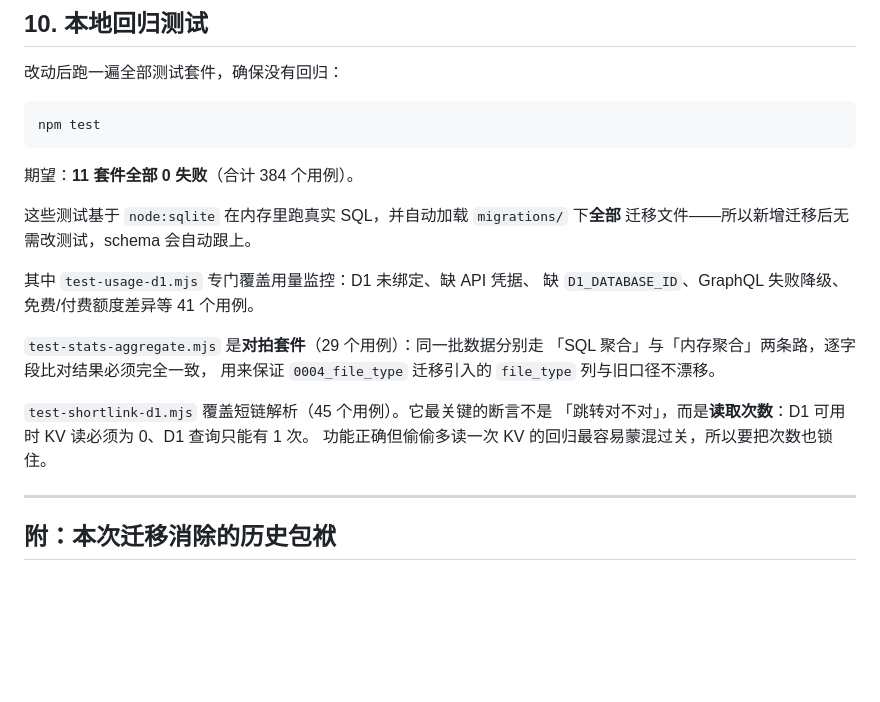
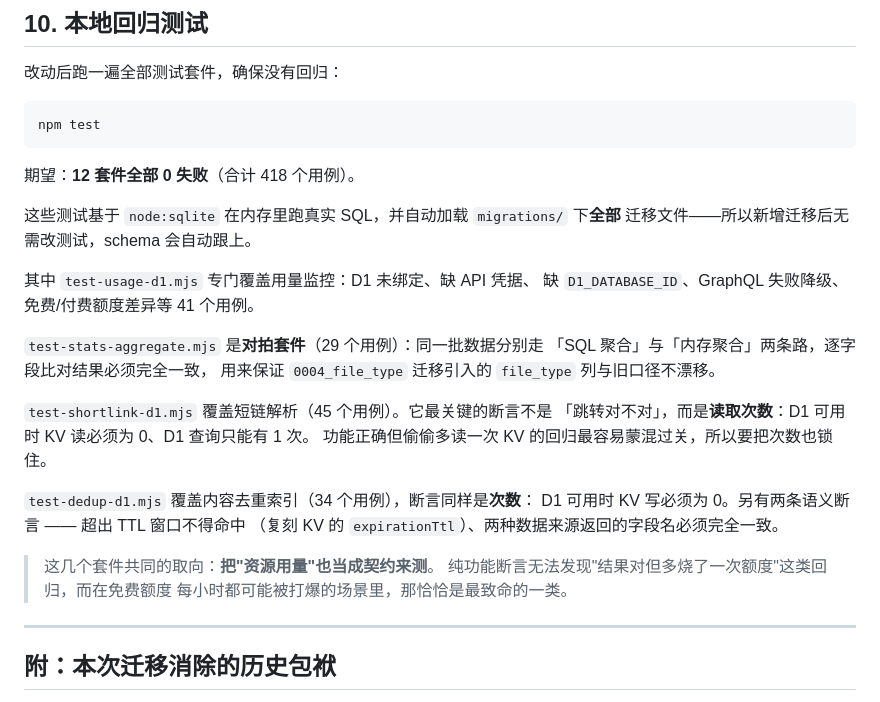
Before and after one commit to Linyueying/K-Vault-Next, a Markdown page: docs/d1-migration-checklist.md, the part around the change. Drawn GitHub-style; blank space fills up the shorter version.

Commit message:
docs: 同步测试套件清单与用例数（12 套件 418 用例）
补上 test-dedup-d1 的说明，并记下这几个套件共同的取向：把「资源用量」
也当成契约来测。纯功能断言发现不了"结果对但多烧一次额度"这类回归，
而免费额度随时可能被打爆，那才是真正致命的一类。

````diff
--- a/docs/d1-migration-checklist.md
+++ b/docs/d1-migration-checklist.md
@@ -471,7 +471,7 @@ D1_DATABASE_ID = <你的 database_id>
 npm test
 ```
 
-期望：**11 套件全部 0 失败**（合计 384 个用例）。
+期望：**12 套件全部 0 失败**（合计 418 个用例）。
 
 这些测试基于 `node:sqlite` 在内存里跑真实 SQL，并自动加载 `migrations/` 下**全部**
 迁移文件——所以新增迁移后无需改测试，schema 会自动跟上。
@@ -486,6 +486,14 @@ npm test
 `test-shortlink-d1.mjs` 覆盖短链解析（45 个用例）。它最关键的断言不是
 「跳转对不对」，而是**读取次数**：D1 可用时 KV 读必须为 0、D1 查询只能有 1 次。
 功能正确但偷偷多读一次 KV 的回归最容易蒙混过关，所以要把次数也锁住。
+
+`test-dedup-d1.mjs` 覆盖内容去重索引（34 个用例），断言同样是**次数**：
+D1 可用时 KV 写必须为 0。另有两条语义断言 —— 超出 TTL 窗口不得命中
+（复刻 KV 的 `expirationTtl`）、两种数据来源返回的字段名必须完全一致。
+
+> 这几个套件共同的取向：**把"资源用量"也当成契约来测**。
+> 纯功能断言无法发现"结果对但多烧了一次额度"这类回归，而在免费额度
+> 每小时都可能被打爆的场景里，那恰恰是最致命的一类。
 
 ---
 
````
